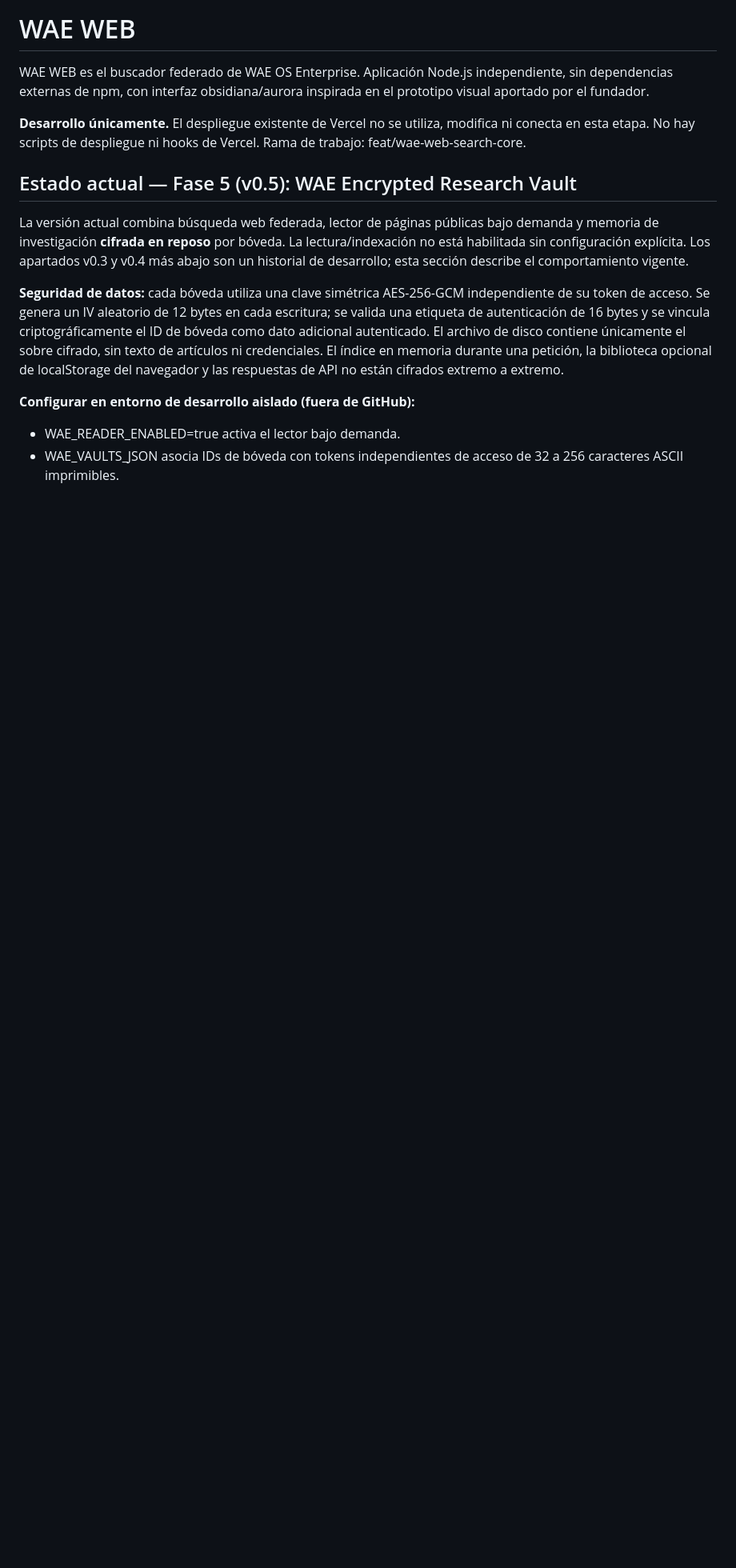
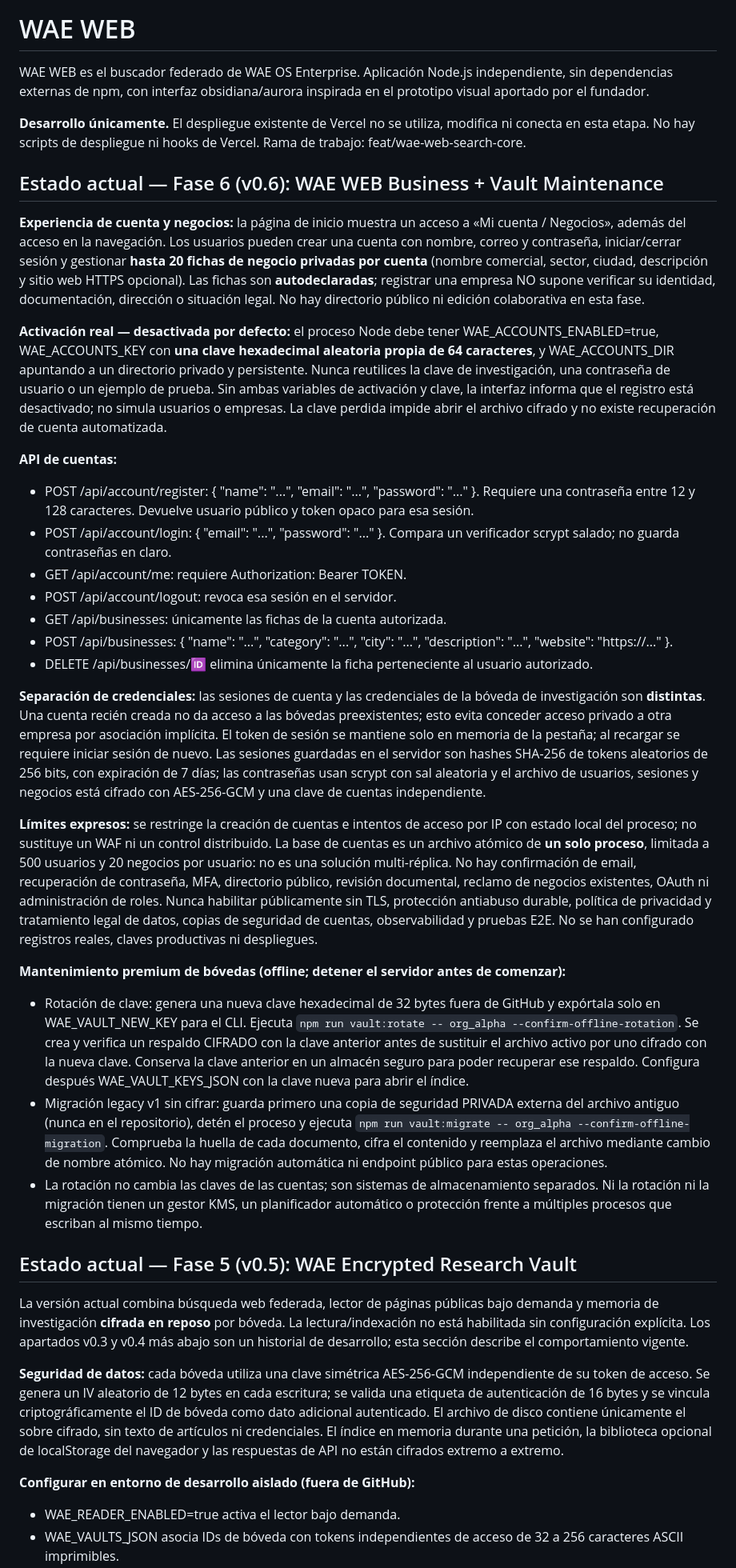
Before and after one commit to aleexwae4-lab/Waeweb, a Markdown page: README.md, the part around the change. Shown at 80% size. Rendered like a GitHub page; blank space fills up the shorter version.

Commit message:
docs: v0.6 private business onboarding and safe offline vault rotation/migration operator guide

```diff
--- a/README.md
+++ b/README.md
@@ -4,6 +4,33 @@ WAE WEB es el buscador federado de WAE OS Enterprise. Aplicación Node.js indepe
 
 **Desarrollo únicamente.** El despliegue existente de Vercel no se utiliza, modifica ni conecta en esta etapa. No hay scripts de despliegue ni hooks de Vercel. Rama de trabajo: feat/wae-web-search-core.
 
+
+
+## Estado actual — Fase 6 (v0.6): WAE WEB Business + Vault Maintenance
+
+**Experiencia de cuenta y negocios:** la página de inicio muestra un acceso a «Mi cuenta / Negocios», además del acceso en la navegación. Los usuarios pueden crear una cuenta con nombre, correo y contraseña, iniciar/cerrar sesión y gestionar **hasta 20 fichas de negocio privadas por cuenta** (nombre comercial, sector, ciudad, descripción y sitio web HTTPS opcional). Las fichas son **autodeclaradas**; registrar una empresa NO supone verificar su identidad, documentación, dirección o situación legal. No hay directorio público ni edición colaborativa en esta fase.
+
+**Activación real — desactivada por defecto:** el proceso Node debe tener WAE_ACCOUNTS_ENABLED=true, WAE_ACCOUNTS_KEY con **una clave hexadecimal aleatoria propia de 64 caracteres**, y WAE_ACCOUNTS_DIR apuntando a un directorio privado y persistente. Nunca reutilices la clave de investigación, una contraseña de usuario o un ejemplo de prueba. Sin ambas variables de activación y clave, la interfaz informa que el registro está desactivado; no simula usuarios o empresas. La clave perdida impide abrir el archivo cifrado y no existe recuperación de cuenta automatizada.
+
+**API de cuentas:**
+
+- POST /api/account/register: { "name": "...", "email": "...", "password": "..." }. Requiere una contraseña entre 12 y 128 caracteres. Devuelve usuario público y token opaco para esa sesión.
+- POST /api/account/login: { "email": "...", "password": "..." }. Compara un verificador scrypt salado; no guarda contraseñas en claro.
+- GET /api/account/me: requiere Authorization: Bearer TOKEN.
+- POST /api/account/logout: revoca esa sesión en el servidor.
+- GET /api/businesses: únicamente las fichas de la cuenta autorizada.
+- POST /api/businesses: { "name": "...", "category": "...", "city": "...", "description": "...", "website": "https://..." }.
+- DELETE /api/businesses/:id: elimina únicamente la ficha perteneciente al usuario autorizado.
+
+**Separación de credenciales:** las sesiones de cuenta y las credenciales de la bóveda de investigación son **distintas**. Una cuenta recién creada no da acceso a las bóvedas preexistentes; esto evita conceder acceso privado a otra empresa por asociación implícita. El token de sesión se mantiene solo en memoria de la pestaña; al recargar se requiere iniciar sesión de nuevo. Las sesiones guardadas en el servidor son hashes SHA-256 de tokens aleatorios de 256 bits, con expiración de 7 días; las contraseñas usan scrypt con sal aleatoria y el archivo de usuarios, sesiones y negocios está cifrado con AES-256-GCM y una clave de cuentas independiente.
+
+**Límites expresos:** se restringe la creación de cuentas e intentos de acceso por IP con estado local del proceso; no sustituye un WAF ni un control distribuido. La base de cuentas es un archivo atómico de **un solo proceso**, limitada a 500 usuarios y 20 negocios por usuario: no es una solución multi-réplica. No hay confirmación de email, recuperación de contraseña, MFA, directorio público, revisión documental, reclamo de negocios existentes, OAuth ni administración de roles. Nunca habilitar públicamente sin TLS, protección antiabuso durable, política de privacidad y tratamiento legal de datos, copias de seguridad de cuentas, observabilidad y pruebas E2E. No se han configurado registros reales, claves productivas ni despliegues.
+
+**Mantenimiento premium de bóvedas (offline; detener el servidor antes de comenzar):**
+
+- Rotación de clave: genera una nueva clave hexadecimal de 32 bytes fuera de GitHub y expórtala solo en WAE_VAULT_NEW_KEY para el CLI. Ejecuta `npm run vault:rotate -- org_alpha --confirm-offline-rotation`. Se crea y verifica un respaldo CIFRADO con la clave anterior antes de sustituir el archivo activo por uno cifrado con la nueva clave. Conserva la clave anterior en un almacén seguro para poder recuperar ese respaldo. Configura después WAE_VAULT_KEYS_JSON con la clave nueva para abrir el índice.
+- Migración legacy v1 sin cifrar: guarda primero una copia de seguridad PRIVADA externa del archivo antiguo (nunca en el repositorio), detén el proceso y ejecuta `npm run vault:migrate -- org_alpha --confirm-offline-migration`. Comprueba la huella de cada documento, cifra el contenido y reemplaza el archivo mediante cambio de nombre atómico. No hay migración automática ni endpoint público para estas operaciones.
+- La rotación no cambia las claves de las cuentas; son sistemas de almacenamiento separados. Ni la rotación ni la migración tienen un gestor KMS, un planificador automático o protección frente a múltiples procesos que escriban al mismo tiempo.
 
 ## Estado actual — Fase 5 (v0.5): WAE Encrypted Research Vault
 
```
